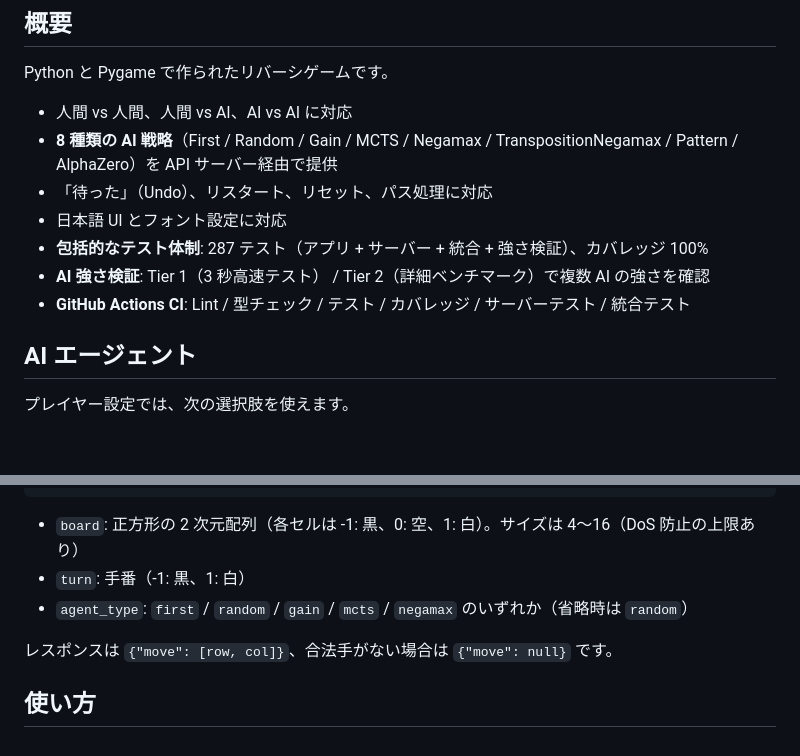
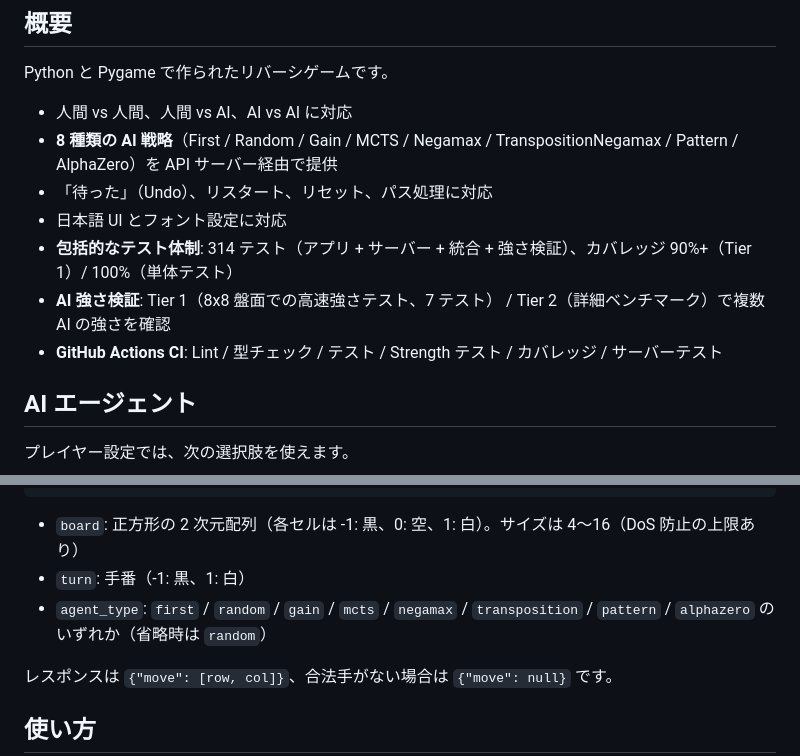
Before and after one commit to katoy/study-gemini2, a Markdown page: reversi-py/README.md, 2 parts joined by grey strips. Drawn GitHub-style; blank space fills up the shorter version.

```diff
--- a/reversi-py/README.md
+++ b/reversi-py/README.md
@@ -10,9 +10,9 @@ Python と Pygame で作られたリバーシゲームです。
 - **8 種類の AI 戦略**（First / Random / Gain / MCTS / Negamax / TranspositionNegamax / Pattern / AlphaZero）を API サーバー経由で提供
 - 「待った」（Undo）、リスタート、リセット、パス処理に対応
 - 日本語 UI とフォント設定に対応
-- **包括的なテスト体制**: 287 テスト（アプリ + サーバー + 統合 + 強さ検証）、カバレッジ 100%
-- **AI 強さ検証**: Tier 1（3 秒高速テスト） / Tier 2（詳細ベンチマーク）で複数 AI の強さを確認
-- **GitHub Actions CI**: Lint / 型チェック / テスト / カバレッジ / サーバーテスト / 統合テスト
+- **包括的なテスト体制**: 314 テスト（アプリ + サーバー + 統合 + 強さ検証）、カバレッジ 90%+（Tier 1）/ 100%（単体テスト）
+- **AI 強さ検証**: Tier 1（8x8 盤面での高速強さテスト、7 テスト） / Tier 2（詳細ベンチマーク）で複数 AI の強さを確認
+- **GitHub Actions CI**: Lint / 型チェック / テスト / Strength テスト / カバレッジ / サーバーテスト
 
 ## AI エージェント
 
@@ -397,7 +397,7 @@ API ドキュメント:
 
 - `board`: 正方形の 2 次元配列（各セルは -1: 黒、0: 空、1: 白）。サイズは 4〜16（DoS 防止の上限あり）
 - `turn`: 手番（-1: 黒、1: 白）
-- `agent_type`: `first` / `random` / `gain` / `mcts` / `negamax` のいずれか（省略時は `random`）
+- `agent_type`: `first` / `random` / `gain` / `mcts` / `negamax` / `transposition` / `pattern` / `alphazero` のいずれか（省略時は `random`）
 
 レスポンスは `{"move": [row, col]}`、合法手がない場合は `{"move": null}` です。
 
```
Also changed, not shown: other parts of reversi-py/README.md (+32 -11 lines).
